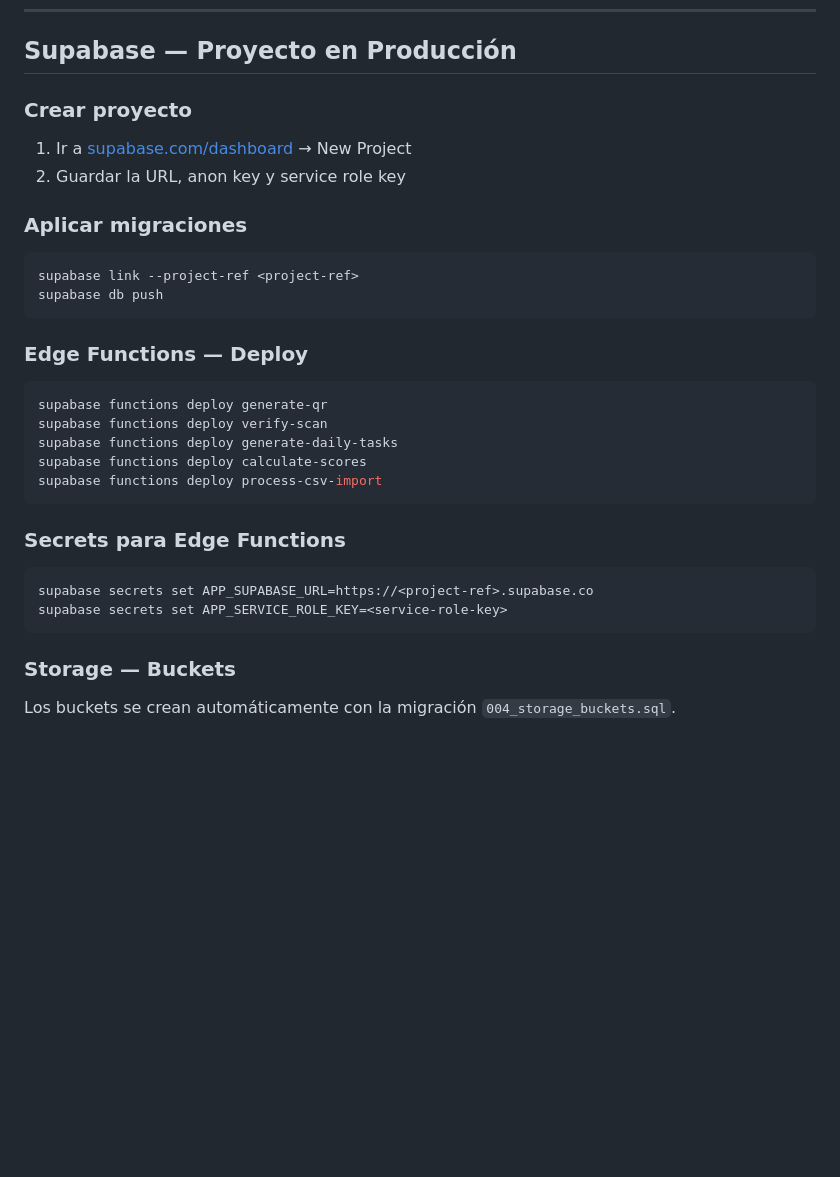
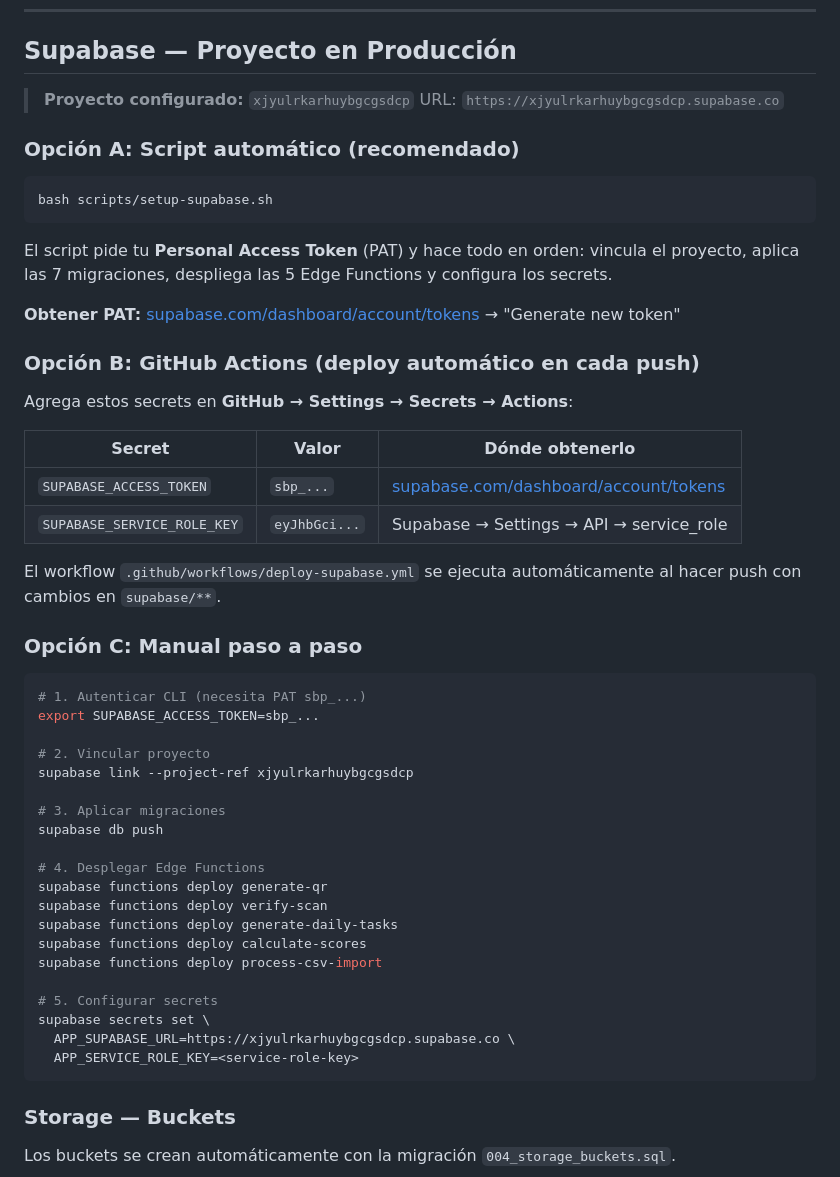
Before and after one commit to monrodolfo2020/monrodolfo2020, a Markdown page: README.md, the part around the change. GitHub-like rendering; blank space fills up the shorter version.

Commit message:
docs: add Supabase deployment guide with 3 options
- Add PAT-based setup instructions (script, GitHub Actions, manual)
- Document GitHub Secrets required (SUPABASE_ACCESS_TOKEN + SERVICE_ROLE_KEY)
- Reference scripts/setup-supabase.sh as recommended option
- Update production section with actual project ref xjyulrkarhuybgcgsdcp

https://claude.ai/code/session_01FEGtoGoxT82Z8o8iXNcrNo

````diff
--- a/README.md
+++ b/README.md
@@ -110,33 +110,54 @@ pnpm --filter @mall/mobile start
 
 ## Supabase — Proyecto en Producción
 
-### Crear proyecto
+> **Proyecto configurado:** `xjyulrkarhuybgcgsdcp`
+> URL: `https://xjyulrkarhuybgcgsdcp.supabase.co`
 
-1. Ir a [supabase.com/dashboard](https://supabase.com/dashboard) → New Project
-2. Guardar la URL, anon key y service role key
-
-### Aplicar migraciones
+### Opción A: Script automático (recomendado)
 
 ```bash
-supabase link --project-ref <project-ref>
-supabase db push
+bash scripts/setup-supabase.sh
 ```
 
-### Edge Functions — Deploy
+El script pide tu **Personal Access Token** (PAT) y hace todo en orden:
+vincula el proyecto, aplica las 7 migraciones, despliega las 5 Edge Functions y configura los secrets.
+
+**Obtener PAT:** [supabase.com/dashboard/account/tokens](https://supabase.com/dashboard/account/tokens) → "Generate new token"
+
+### Opción B: GitHub Actions (deploy automático en cada push)
+
+Agrega estos secrets en **GitHub → Settings → Secrets → Actions**:
+
+| Secret | Valor | Dónde obtenerlo |
+|--------|-------|-----------------|
+| `SUPABASE_ACCESS_TOKEN` | `sbp_...` | [supabase.com/dashboard/account/tokens](https://supabase.com/dashboard/account/tokens) |
+| `SUPABASE_SERVICE_ROLE_KEY` | `eyJhbGci...` | Supabase → Settings → API → service_role |
+
+El workflow `.github/workflows/deploy-supabase.yml` se ejecuta automáticamente al hacer push con cambios en `supabase/**`.
+
+### Opción C: Manual paso a paso
 
 ```bash
+# 1. Autenticar CLI (necesita PAT sbp_...)
+export SUPABASE_ACCESS_TOKEN=sbp_...
+
+# 2. Vincular proyecto
+supabase link --project-ref xjyulrkarhuybgcgsdcp
+
+# 3. Aplicar migraciones
+supabase db push
+
+# 4. Desplegar Edge Functions
 supabase functions deploy generate-qr
 supabase functions deploy verify-scan
 supabase functions deploy generate-daily-tasks
 supabase functions deploy calculate-scores
 supabase functions deploy process-csv-import
-```
 
-### Secrets para Edge Functions
-
-```bash
-supabase secrets set APP_SUPABASE_URL=https://<project-ref>.supabase.co
-supabase secrets set APP_SERVICE_ROLE_KEY=<service-role-key>
+# 5. Configurar secrets
+supabase secrets set \
+  APP_SUPABASE_URL=https://xjyulrkarhuybgcgsdcp.supabase.co \
+  APP_SERVICE_ROLE_KEY=<service-role-key>
 ```
 
 ### Storage — Buckets
````
